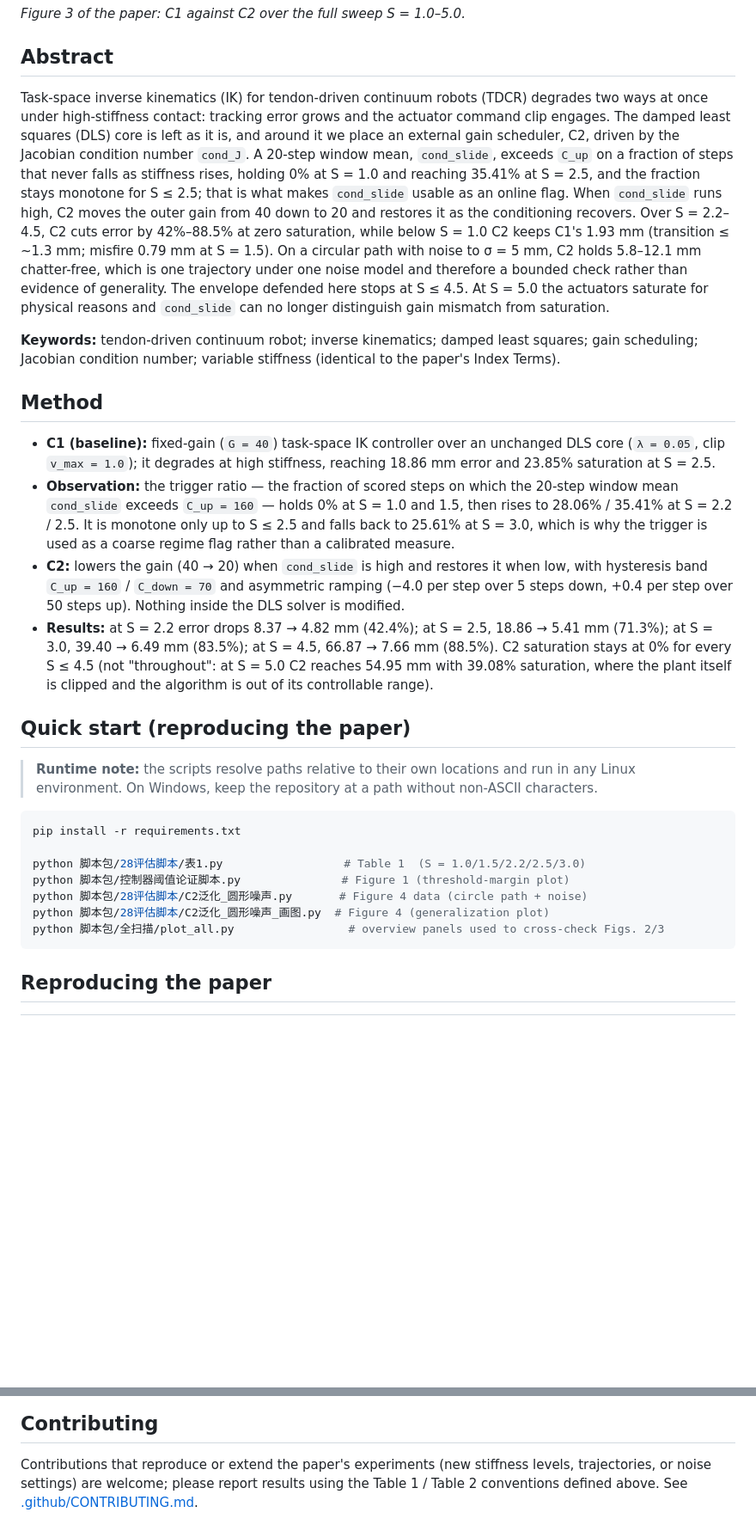
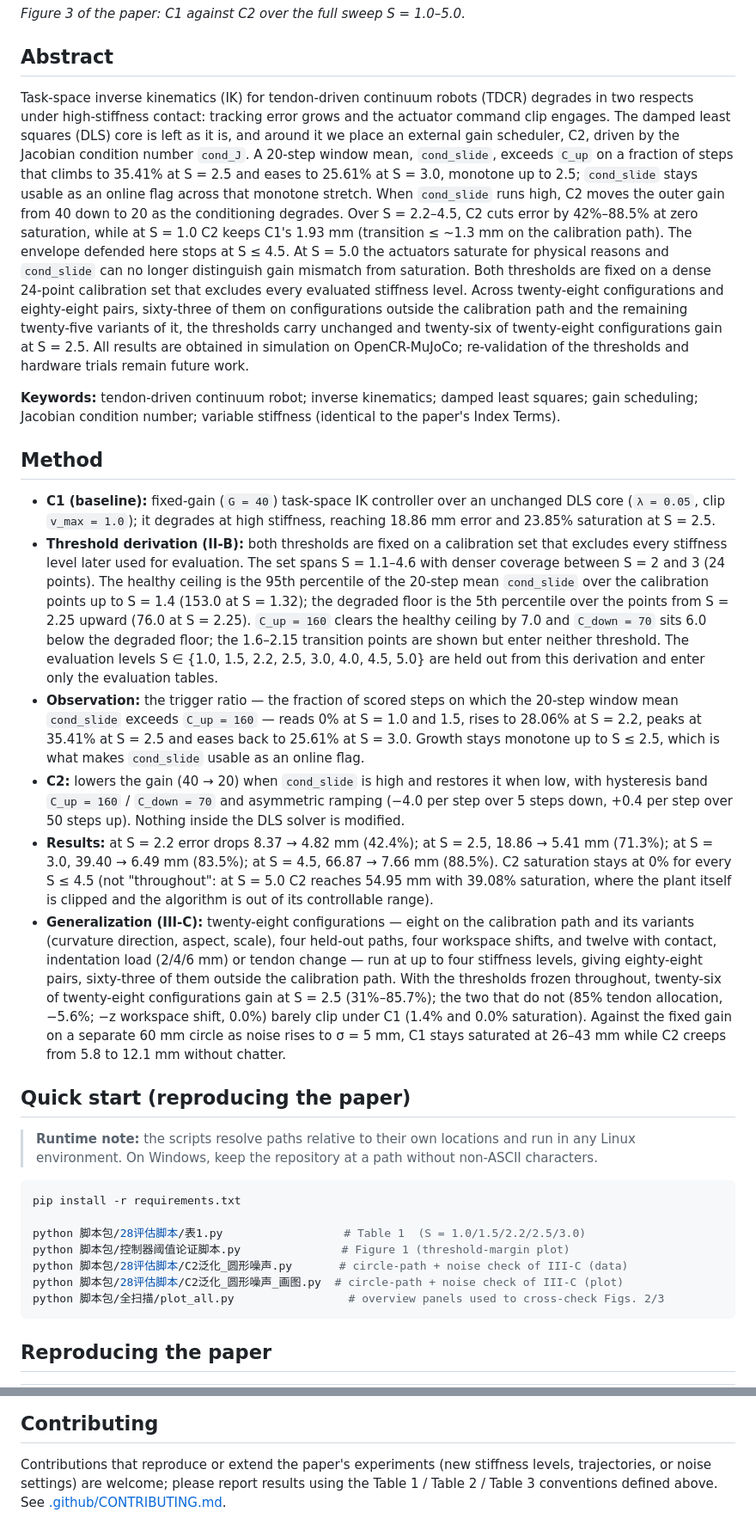
Before and after one commit to akoffn/abc, a Markdown page: README.md, 2 parts joined by grey strips. Shown at 86% size. Drawn GitHub-style; blank space fills up the shorter version.

Commit message:
docs: align README with the R1 revision (calibration set, 28-configuration study, Table 3, Fig. 4)

````diff
--- a/README.md
+++ b/README.md
@@ -33,21 +40,25 @@ single misfire at S = 1.5 costing 0.79 mm.
 ## Abstract
 
 Task-space inverse kinematics (IK) for tendon-driven continuum robots (TDCR)
-degrades two ways at once under high-stiffness contact: tracking error grows and
+degrades in two respects under high-stiffness contact: tracking error grows and
 the actuator command clip engages. The damped least squares (DLS) core is left
 as it is, and around it we place an external gain scheduler, C2, driven by the
 Jacobian condition number `cond_J`. A 20-step window mean, `cond_slide`, exceeds
-`C_up` on a fraction of steps that never falls as stiffness rises, holding 0% at
-S = 1.0 and reaching 35.41% at S = 2.5, and the fraction stays monotone for
-S ≤ 2.5; that is what makes `cond_slide` usable as an online flag. When
-`cond_slide` runs high, C2 moves the outer gain from 40 down to 20 and restores
-it as the conditioning recovers. Over S = 2.2–4.5, C2 cuts error by 42%–88.5% at
-zero saturation, while below S = 1.0 C2 keeps C1's 1.93 mm (transition ≤ ~1.3 mm;
-misfire 0.79 mm at S = 1.5). On a circular path with noise to σ = 5 mm, C2 holds
-5.8–12.1 mm chatter-free, which is one trajectory under one noise model and
-therefore a bounded check rather than evidence of generality. The envelope
-defended here stops at S ≤ 4.5. At S = 5.0 the actuators saturate for physical
-reasons and `cond_slide` can no longer distinguish gain mismatch from saturation.
+`C_up` on a fraction of steps that climbs to 35.41% at S = 2.5 and eases to
+25.61% at S = 3.0, monotone up to 2.5; `cond_slide` stays usable as an online
+flag across that monotone stretch. When `cond_slide` runs high, C2 moves the
+outer gain from 40 down to 20 as the conditioning degrades. Over S = 2.2–4.5,
+C2 cuts error by 42%–88.5% at zero saturation, while at S = 1.0 C2 keeps C1's
+1.93 mm (transition ≤ ~1.3 mm on the calibration path). The envelope defended
+here stops at S ≤ 4.5. At S = 5.0 the actuators saturate for physical reasons
+and `cond_slide` can no longer distinguish gain mismatch from saturation. Both
+thresholds are fixed on a dense 24-point calibration set that excludes every
+evaluated stiffness level. Across twenty-eight configurations and eighty-eight
+pairs, sixty-three of them on configurations outside the calibration path and
+the remaining twenty-five variants of it, the thresholds carry unchanged and
+twenty-six of twenty-eight configurations gain at S = 2.5. All results are
+obtained in simulation on OpenCR-MuJoCo; re-validation of the thresholds and
+hardware trials remain future work.
 
 **Keywords:** tendon-driven continuum robot; inverse kinematics; damped least
 squares; gain scheduling; Jacobian condition number; variable stiffness
@@ -58,11 +69,22 @@ squares; gain scheduling; Jacobian condition number; variable stiffness
 - **C1 (baseline):** fixed-gain (`G = 40`) task-space IK controller over an
   unchanged DLS core (`λ = 0.05`, clip `v_max = 1.0`); it degrades at high
   stiffness, reaching 18.86 mm error and 23.85% saturation at S = 2.5.
-- **Observation:** the trigger ratio — the fraction of scored steps on which the
-  20-step window mean `cond_slide` exceeds `C_up = 160` — holds 0% at S = 1.0 and
-  1.5, then rises to 28.06% / 35.41% at S = 2.2 / 2.5. It is monotone only up to
-  S ≤ 2.5 and falls back to 25.61% at S = 3.0, which is why the trigger is used
-  as a coarse regime flag rather than a calibrated measure.
+- **Threshold derivation (II-B):** both thresholds are fixed on a calibration
+  set that excludes every stiffness level later used for evaluation. The set
+  spans S = 1.1–4.6 with denser coverage between S = 2 and 3 (24 points). The
+  healthy ceiling is the 95th percentile of the 20-step mean `cond_slide` over
+  the calibration points up to S = 1.4 (153.0 at S = 1.32); the degraded floor
+  is the 5th percentile over the points from S = 2.25 upward (76.0 at
+  S = 2.25). `C_up = 160` clears the healthy ceiling by 7.0 and `C_down = 70`
+  sits 6.0 below the degraded floor; the 1.6–2.15 transition points are shown
+  but enter neither threshold. The evaluation levels
+  S ∈ {1.0, 1.5, 2.2, 2.5, 3.0, 4.0, 4.5, 5.0} are held out from this
+  derivation and enter only the evaluation tables.
+- **Observation:** the trigger ratio — the fraction of scored steps on which
+  the 20-step window mean `cond_slide` exceeds `C_up = 160` — reads 0% at
+  S = 1.0 and 1.5, rises to 28.06% at S = 2.2, peaks at 35.41% at S = 2.5 and
+  eases back to 25.61% at S = 3.0. Growth stays monotone up to S ≤ 2.5, which
+  is what makes `cond_slide` usable as an online flag.
 - **C2:** lowers the gain (40 → 20) when `cond_slide` is high and restores it
   when low, with hysteresis band `C_up = 160` / `C_down = 70` and asymmetric
   ramping (−4.0 per step over 5 steps down, +0.4 per step over 50 steps up).
@@ -70,8 +92,20 @@ squares; gain scheduling; Jacobian condition number; variable stiffness
 - **Results:** at S = 2.2 error drops 8.37 → 4.82 mm (42.4%); at S = 2.5,
   18.86 → 5.41 mm (71.3%); at S = 3.0, 39.40 → 6.49 mm (83.5%); at S = 4.5,
   66.87 → 7.66 mm (88.5%). C2 saturation stays at 0% for every S ≤ 4.5 (not
-  "throughout": at S = 5.0 C2 reaches 54.95 mm with 39.08% saturation, where the
-  plant itself is clipped and the algorithm is out of its controllable range).
+  "throughout": at S = 5.0 C2 reaches 54.95 mm with 39.08% saturation, where
+  the plant itself is clipped and the algorithm is out of its controllable
+  range).
+- **Generalization (III-C):** twenty-eight configurations — eight on the
+  calibration path and its variants (curvature direction, aspect, scale), four
+  held-out paths, four workspace shifts, and twelve with contact, indentation
+  load (2/4/6 mm) or tendon change — run at up to four stiffness levels, giving
+  eighty-eight pairs, sixty-three of them outside the calibration path. With
+  the thresholds frozen throughout, twenty-six of twenty-eight configurations
+  gain at S = 2.5 (31%–85.7%); the two that do not (85% tendon allocation,
+  −5.6%; −z workspace shift, 0.0%) barely clip under C1 (1.4% and 0.0%
+  saturation). Against the fixed gain on a separate 60 mm circle as noise rises
+  to σ = 5 mm, C1 stays saturated at 26–43 mm while C2 creeps from 5.8 to
+  12.1 mm without chatter.
 
 ## Quick start (reproducing the paper)
 
@@ -84,8 +118,8 @@ pip install -r requirements.txt
 
 python 脚本包/28评估脚本/表1.py                  # Table 1  (S = 1.0/1.5/2.2/2.5/3.0)
 python 脚本包/控制器阈值论证脚本.py               # Figure 1 (threshold-margin plot)
-python 脚本包/28评估脚本/C2泛化_圆形噪声.py       # Figure 4 data (circle path + noise)
-python 脚本包/28评估脚本/C2泛化_圆形噪声_画图.py  # Figure 4 (generalization plot)
+python 脚本包/28评估脚本/C2泛化_圆形噪声.py       # circle-path + noise check of III-C (data)
+python 脚本包/28评估脚本/C2泛化_圆形噪声_画图.py  # circle-path + noise check of III-C (plot)
 python 脚本包/全扫描/plot_all.py                 # overview panels used to cross-check Figs. 2/3
 ```
 
@@ -147,5 +195,5 @@ python 脚本包/全扫描/plot_all.py                 # overview panels used to
 
 Contributions that reproduce or extend the paper's experiments (new stiffness
 levels, trajectories, or noise settings) are welcome; please report results
-using the Table 1 / Table 2 conventions defined above. See
+using the Table 1 / Table 2 / Table 3 conventions defined above. See
 [.github/CONTRIBUTING.md](.github/CONTRIBUTING.md).
````
Also changed, not shown: other parts of README.md (+44 -23 lines).
